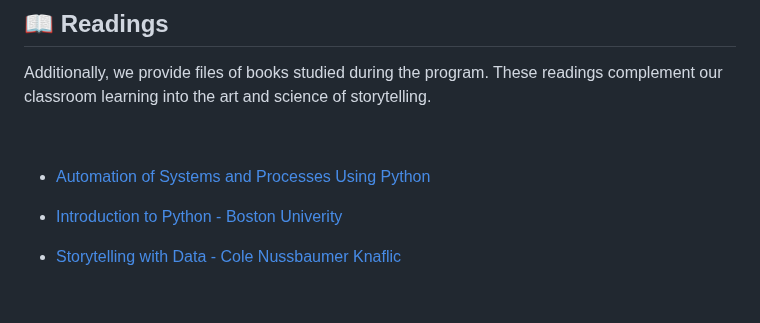
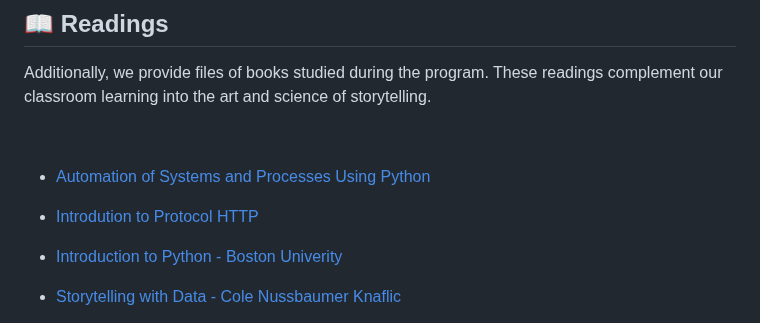
Before and after one commit to Mindful-AI-Assistants/storytelling-first-semester-2024, a Markdown page: README.md, the part around the change. Rendered like a GitHub page; blank space fills up the shorter version.

Commit message:
Update README.md
Signed-off-by: Fabiana Campanari <fabicampanari@gmail.com>

```diff
--- a/README.md
+++ b/README.md
@@ -134,6 +134,8 @@ Additionally, we provide files of books studied during the program. These readin
 
 * [Automation of Systems and Processes Using Python](https://github.com/Mindful-AI-Assistants/Storytelling/blob/cf135e981ed57036af2449d3d9a2af3edfec4311/Miscellaneous/Automatizac%CC%A7a%CC%83o%20de%20Processos%20com%20Pyautogui.ipynb)
 
+* [Introdution to Protocol HTTP]()
+
 * [Introduction to Python - Boston Univerity](https://github.com/MindfulAI-Copilots-Bots/Storytelling/blob/14c4d52c99f607fbf3376f4cc85a3dcbfe1807fe/Books/Intro_to_Python_Part_1.pdf) <br>
 
 * [Storytelling with Data - Cole Nussbaumer Knaflic](https://github.com/MindfulAI-Copilots-Bots/Storytelling/blob/dd4dbaa850276f11579ef20d7a1a37e634e00c67/Books/Storytelling%20with%20Data.pdf) <br>
```
